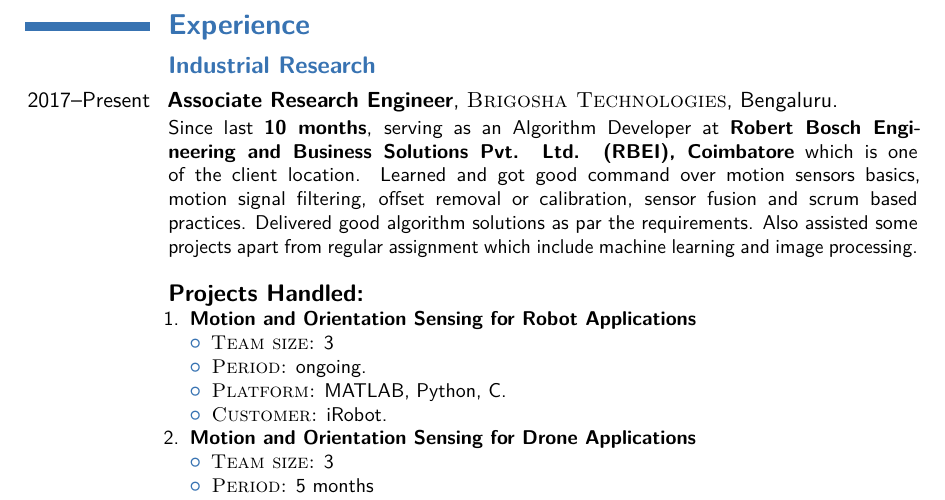
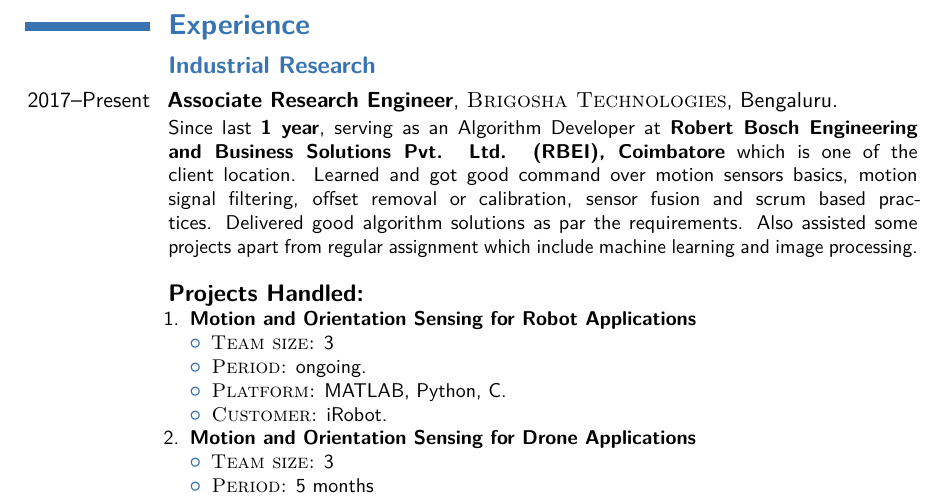
Before and after one commit to dpranav88/MyCV, a LaTeX CV (PranavDeshpandeCv.tex): part of page 2 of 6, cut so that both start at the same text. Compiled offline with pdfLaTeX.

Commit message:
exp period

```diff
--- a/PranavDeshpandeCv.tex
+++ b/PranavDeshpandeCv.tex
@@ -87,7 +87,7 @@
 \section{\textbf{Experience}}
 
 \subsection{\textbf{Industrial Research}}
-\cventry{2017--Present}{Associate Research Engineer}{\textsc{Brigosha Technologies}}{Bengaluru}{}{Since last \textbf{10 months}, serving as an Algorithm Developer at \textbf{Robert Bosch Engineering and Business Solutions Pvt. Ltd. (RBEI), Coimbatore} which is one of the client location. Learned and got good command over motion sensors basics, motion signal filtering, offset removal or calibration, sensor fusion and scrum based practices. Delivered good algorithm solutions as par the requirements. Also assisted some projects apart from regular assignment which include machine learning and image processing.
+\cventry{2017--Present}{Associate Research Engineer}{\textsc{Brigosha Technologies}}{Bengaluru}{}{Since last \textbf{1 year}, serving as an Algorithm Developer at \textbf{Robert Bosch Engineering and Business Solutions Pvt. Ltd. (RBEI), Coimbatore} which is one of the client location. Learned and got good command over motion sensors basics, motion signal filtering, offset removal or calibration, sensor fusion and scrum based practices. Delivered good algorithm solutions as par the requirements. Also assisted some projects apart from regular assignment which include machine learning and image processing.
 \newline{}\newline{}
 \begin{large}
 \textbf{Projects Handled:}
```
Also changed, not shown: PranavDeshpandeCv.pdf, 3 other files.
